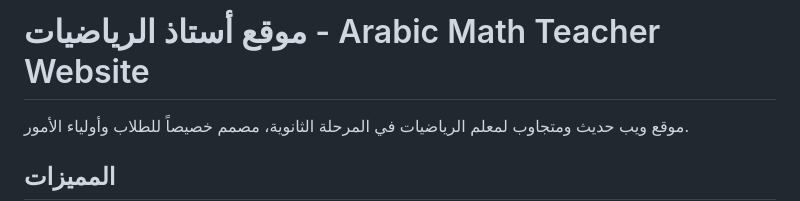
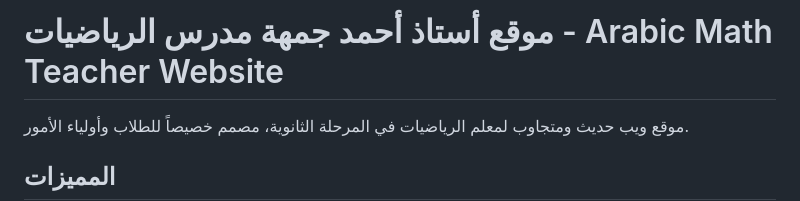
Before and after one commit to osama-ahmmad/math-teacher-website-Mr.Ahmed, a Markdown page: README.md, the part around the change. Drawn GitHub-style.

```diff
--- a/README.md
+++ b/README.md
@@ -1,4 +1,4 @@
-# موقع أستاذ الرياضيات - Arabic Math Teacher Website
+# موقع أستاذ أحمد جمهة مدرس الرياضيات - Arabic Math Teacher Website
 
 موقع ويب حديث ومتجاوب لمعلم الرياضيات في المرحلة الثانوية، مصمم خصيصاً للطلاب وأولياء الأمور.
 
```
